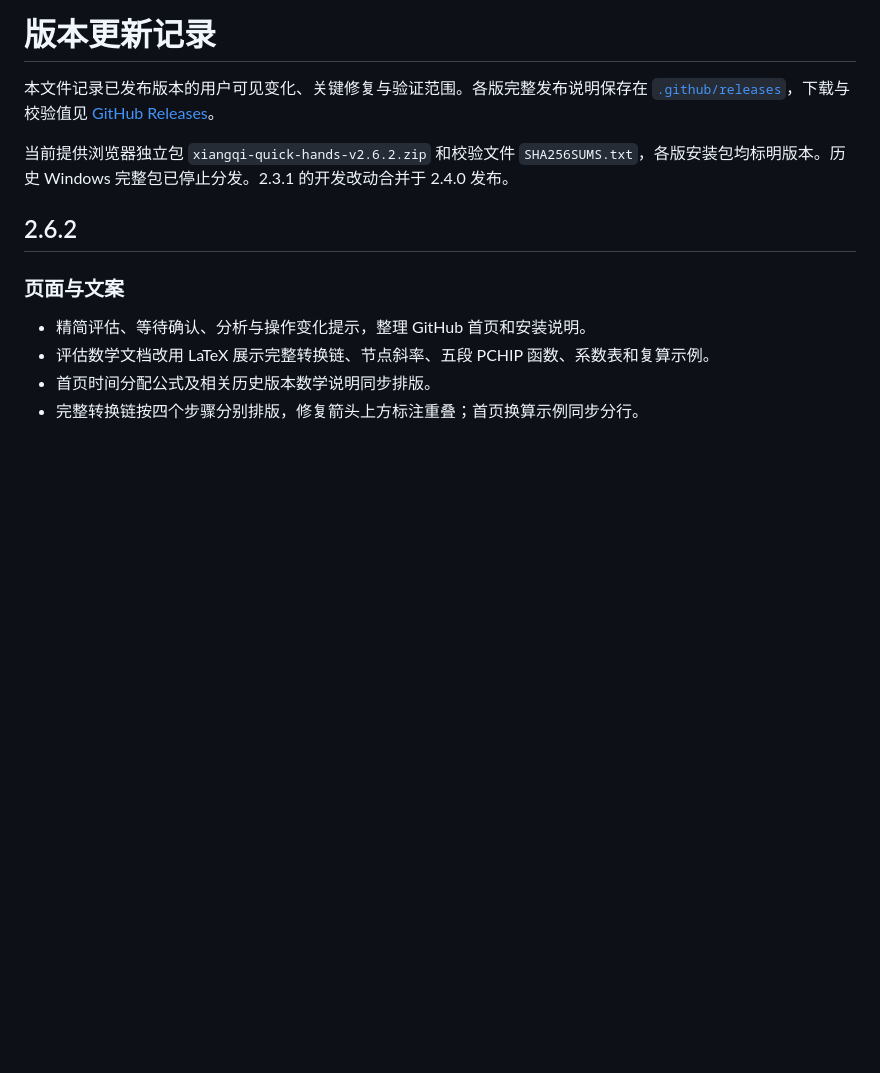
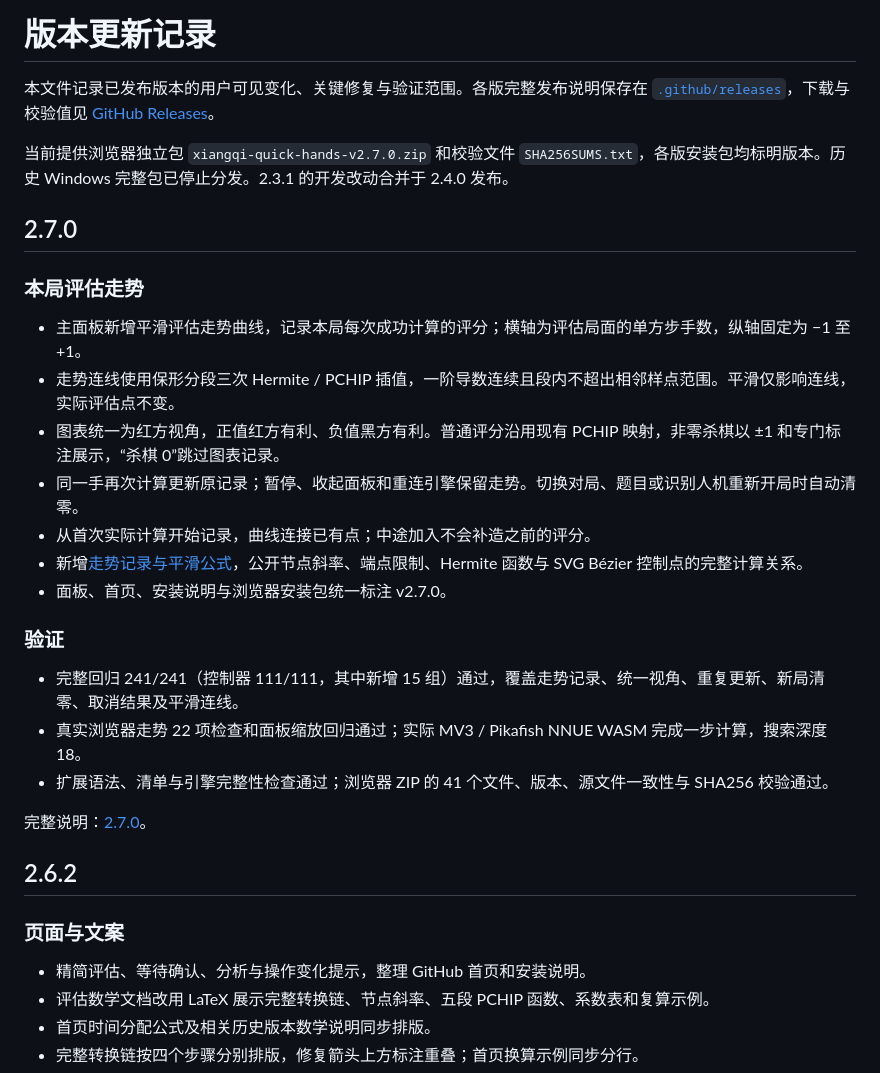
Before and after one commit to zhaopengbo-0702/xiangqi-quick-hands, a Markdown page: CHANGELOG.md, the part around the change. Drawn GitHub-style; blank space fills up the shorter version.

```diff
--- a/CHANGELOG.md
+++ b/CHANGELOG.md
@@ -2,7 +2,27 @@
 
 本文件记录已发布版本的用户可见变化、关键修复与验证范围。各版完整发布说明保存在 [`.github/releases`](.github/releases)，下载与校验值见 [GitHub Releases](https://github.com/zhaopengbo-0702/xiangqi-quick-hands/releases)。
 
-当前提供浏览器独立包 `xiangqi-quick-hands-v2.6.2.zip` 和校验文件 `SHA256SUMS.txt`，各版安装包均标明版本。历史 Windows 完整包已停止分发。2.3.1 的开发改动合并于 2.4.0 发布。
+当前提供浏览器独立包 `xiangqi-quick-hands-v2.7.0.zip` 和校验文件 `SHA256SUMS.txt`，各版安装包均标明版本。历史 Windows 完整包已停止分发。2.3.1 的开发改动合并于 2.4.0 发布。
+
+## 2.7.0
+
+### 本局评估走势
+
+- 主面板新增平滑评估走势曲线，记录本局每次成功计算的评分；横轴为评估局面的单方步手数，纵轴固定为 −1 至 +1。
+- 走势连线使用保形分段三次 Hermite / PCHIP 插值，一阶导数连续且段内不超出相邻样点范围。平滑仅影响连线，实际评估点不变。
+- 图表统一为红方视角，正值红方有利、负值黑方有利。普通评分沿用现有 PCHIP 映射，非零杀棋以 ±1 和专门标注展示，“杀棋 0”跳过图表记录。
+- 同一手再次计算更新原记录；暂停、收起面板和重连引擎保留走势。切换对局、题目或识别人机重新开局时自动清零。
+- 从首次实际计算开始记录，曲线连接已有点；中途加入不会补造之前的评分。
+- 新增[走势记录与平滑公式](docs/evaluation-history.md)，公开节点斜率、端点限制、Hermite 函数与 SVG Bézier 控制点的完整计算关系。
+- 面板、首页、安装说明与浏览器安装包统一标注 v2.7.0。
+
+### 验证
+
+- 完整回归 241/241（控制器 111/111，其中新增 15 组）通过，覆盖走势记录、统一视角、重复更新、新局清零、取消结果及平滑连线。
+- 真实浏览器走势 22 项检查和面板缩放回归通过；实际 MV3 / Pikafish NNUE WASM 完成一步计算，搜索深度 18。
+- 扩展语法、清单与引擎完整性检查通过；浏览器 ZIP 的 41 个文件、版本、源文件一致性与 SHA256 校验通过。
+
+完整说明：[2.7.0](.github/releases/v2.7.0.md)。
 
 ## 2.6.2
 
```
Also changed, not shown: .github/releases/v2.7.0.md (added, +27 -0 lines), README.md (+18 -4 lines), docs/evaluation-history.md (added, +205 -0 lines), docs/assets/evaluation-history-panel.png (added), 5 other files.
